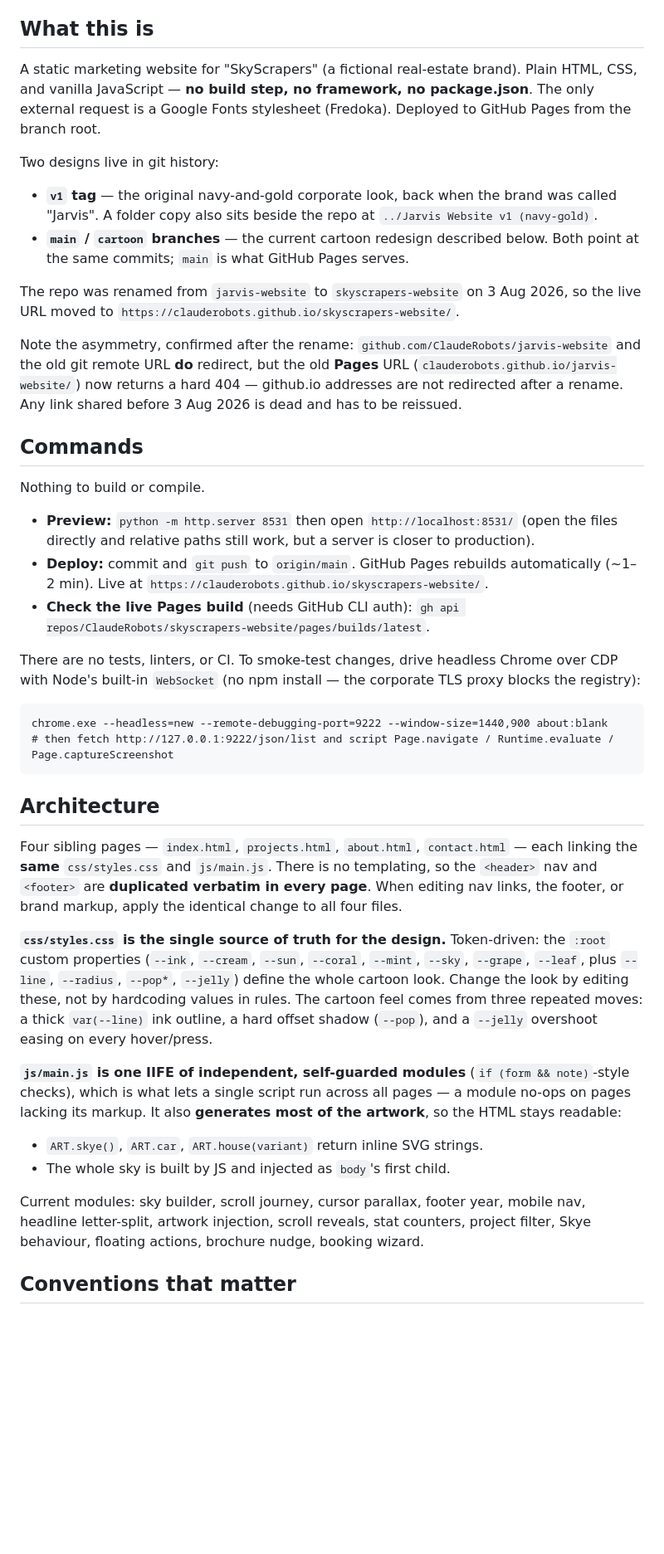
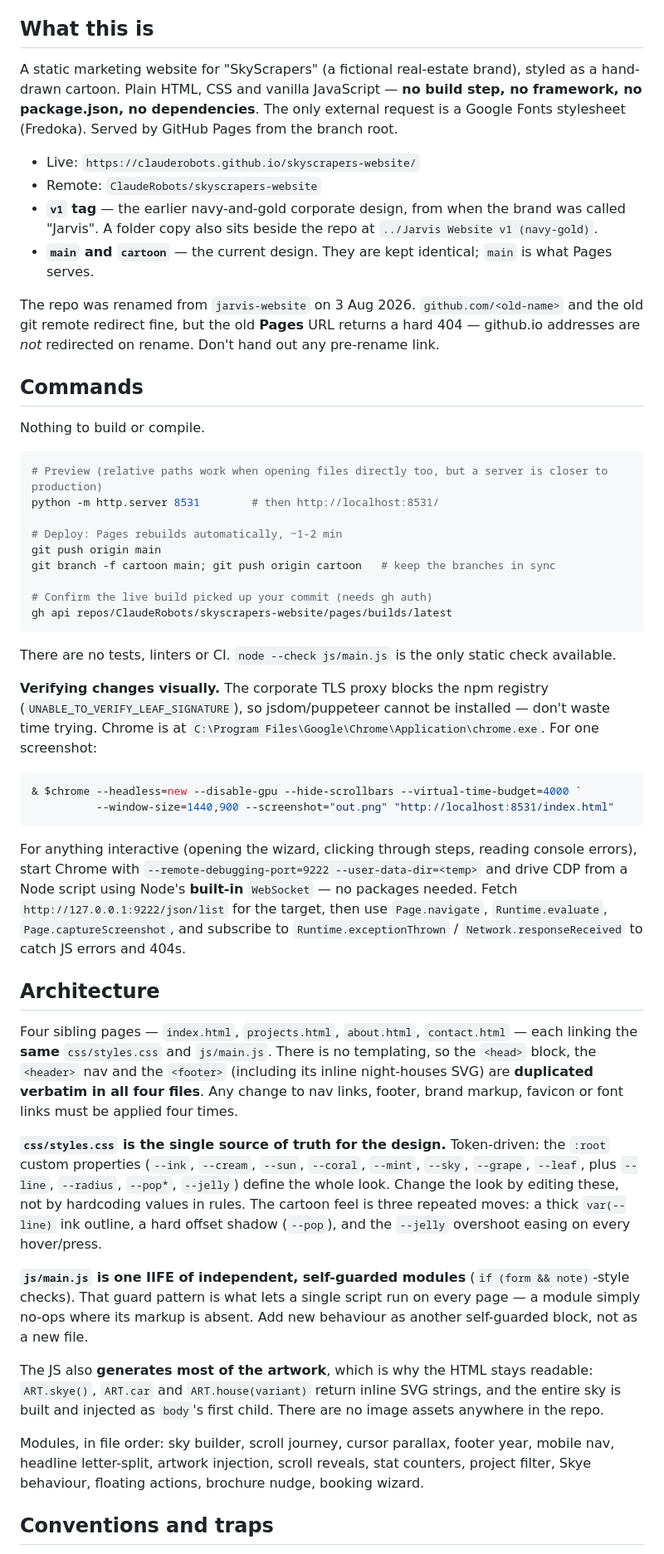
Before and after one commit to ClaudeRobots/skyscrapers-website, a Markdown page: CLAUDE.md, the part around one of its changes. Shown at 83% size. Rendered like a GitHub page; blank space fills up the shorter version.

Commit message:
Expand CLAUDE.md with the traps found while rebranding
Adds what was missing: the <head> block is duplicated across all four
pages too (favicon and font links), .sky/.skyline/.skye are three
unrelated things that a careless grep-rename will break, and .brand is
an inline-flex container whose gap splits the wordmark into two words.

Also documents the verification path that actually works here - npm is
blocked by the TLS proxy, so headless Chrome plus CDP over Node's
built-in WebSocket is the way to smoke-test - and the UTF-8-safe
find/replace method, including the non-breaking space the headline
letter-split depends on.

````diff
--- a/CLAUDE.md
+++ b/CLAUDE.md
@@ -4,44 +4,53 @@ This file provides guidance to Claude Code (claude.ai/code) when working with co
 
 ## What this is
 
-A static marketing website for "SkyScrapers" (a fictional real-estate brand). Plain HTML, CSS, and vanilla JavaScript — **no build step, no framework, no package.json**. The only external request is a Google Fonts stylesheet (Fredoka). Deployed to GitHub Pages from the branch root.
+A static marketing website for "SkyScrapers" (a fictional real-estate brand), styled as a hand-drawn cartoon. Plain HTML, CSS and vanilla JavaScript — **no build step, no framework, no package.json, no dependencies**. The only external request is a Google Fonts stylesheet (Fredoka). Served by GitHub Pages from the branch root.
 
-Two designs live in git history:
+- Live: `https://clauderobots.github.io/skyscrapers-website/`
+- Remote: `ClaudeRobots/skyscrapers-website`
+- **`v1` tag** — the earlier navy-and-gold corporate design, from when the brand was called "Jarvis". A folder copy also sits beside the repo at `../Jarvis Website v1 (navy-gold)`.
+- **`main` and `cartoon`** — the current design. They are kept identical; `main` is what Pages serves.
 
-- **`v1` tag** — the original navy-and-gold corporate look, back when the brand was called "Jarvis". A folder copy also sits beside the repo at `../Jarvis Website v1 (navy-gold)`.
-- **`main` / `cartoon` branches** — the current cartoon redesign described below. Both point at the same commits; `main` is what GitHub Pages serves.
-
-The repo was renamed from `jarvis-website` to `skyscrapers-website` on 3 Aug 2026, so the live URL moved to `https://clauderobots.github.io/skyscrapers-website/`.
-
-Note the asymmetry, confirmed after the rename: `github.com/ClaudeRobots/jarvis-website` and the old git remote URL **do** redirect, but the old **Pages** URL (`clauderobots.github.io/jarvis-website/`) now returns a hard 404 — github.io addresses are not redirected after a rename. Any link shared before 3 Aug 2026 is dead and has to be reissued.
+The repo was renamed from `jarvis-website` on 3 Aug 2026. `github.com/<old-name>` and the old git remote redirect fine, but the old **Pages** URL returns a hard 404 — github.io addresses are *not* redirected on rename. Don't hand out any pre-rename link.
 
 ## Commands
 
 Nothing to build or compile.
 
-- **Preview:** `python -m http.server 8531` then open `http://localhost:8531/` (open the files directly and relative paths still work, but a server is closer to production).
-- **Deploy:** commit and `git push` to `origin/main`. GitHub Pages rebuilds automatically (~1–2 min). Live at `https://clauderobots.github.io/skyscrapers-website/`.
-- **Check the live Pages build** (needs GitHub CLI auth): `gh api repos/ClaudeRobots/skyscrapers-website/pages/builds/latest`.
+```powershell
+# Preview (relative paths work when opening files directly too, but a server is closer to production)
+python -m http.server 8531        # then http://localhost:8531/
 
-There are no tests, linters, or CI. To smoke-test changes, drive headless Chrome over CDP with Node's built-in `WebSocket` (no npm install — the corporate TLS proxy blocks the registry):
+# Deploy: Pages rebuilds automatically, ~1-2 min
+git push origin main
+git branch -f cartoon main; git push origin cartoon   # keep the branches in sync
 
+# Confirm the live build picked up your commit (needs gh auth)
+gh api repos/ClaudeRobots/skyscrapers-website/pages/builds/latest
 ```
-chrome.exe --headless=new --remote-debugging-port=9222 --window-size=1440,900 about:blank
-# then fetch http://127.0.0.1:9222/json/list and script Page.navigate / Runtime.evaluate / Page.captureScreenshot
+
+There are no tests, linters or CI. `node --check js/main.js` is the only static check available.
+
+**Verifying changes visually.** The corporate TLS proxy blocks the npm registry (`UNABLE_TO_VERIFY_LEAF_SIGNATURE`), so jsdom/puppeteer cannot be installed — don't waste time trying. Chrome is at `C:\Program Files\Google\Chrome\Application\chrome.exe`. For one screenshot:
+
+```powershell
+& $chrome --headless=new --disable-gpu --hide-scrollbars --virtual-time-budget=4000 `
+          --window-size=1440,900 --screenshot="out.png" "http://localhost:8531/index.html"
 ```
+
+For anything interactive (opening the wizard, clicking through steps, reading console errors), start Chrome with `--remote-debugging-port=9222 --user-data-dir=<temp>` and drive CDP from a Node script using Node's **built-in** `WebSocket` — no packages needed. Fetch `http://127.0.0.1:9222/json/list` for the target, then use `Page.navigate`, `Runtime.evaluate`, `Page.captureScreenshot`, and subscribe to `Runtime.exceptionThrown` / `Network.responseReceived` to catch JS errors and 404s.
 
 ## Architecture
 
-Four sibling pages — `index.html`, `projects.html`, `about.html`, `contact.html` — each linking the **same** `css/styles.css` and `js/main.js`. There is no templating, so the `<header>` nav and `<footer>` are **duplicated verbatim in every page**. When editing nav links, the footer, or brand markup, apply the identical change to all four files.
+Four sibling pages — `index.html`, `projects.html`, `about.html`, `contact.html` — each linking the **same** `css/styles.css` and `js/main.js`. There is no templating, so the `<head>` block, the `<header>` nav and the `<footer>` (including its inline night-houses SVG) are **duplicated verbatim in all four files**. Any change to nav links, footer, brand markup, favicon or font links must be applied four times.
 
-**`css/styles.css` is the single source of truth for the design.** Token-driven: the `:root` custom properties (`--ink`, `--cream`, `--sun`, `--coral`, `--mint`, `--sky`, `--grape`, `--leaf`, plus `--line`, `--radius`, `--pop*`, `--jelly`) define the whole cartoon look. Change the look by editing these, not by hardcoding values in rules. The cartoon feel comes from three repeated moves: a thick `var(--line)` ink outline, a hard offset shadow (`--pop`), and a `--jelly` overshoot easing on every hover/press.
+**`css/styles.css` is the single source of truth for the design.** Token-driven: the `:root` custom properties (`--ink`, `--cream`, `--sun`, `--coral`, `--mint`, `--sky`, `--grape`, `--leaf`, plus `--line`, `--radius`, `--pop*`, `--jelly`) define the whole look. Change the look by editing these, not by hardcoding values in rules. The cartoon feel is three repeated moves: a thick `var(--line)` ink outline, a hard offset shadow (`--pop`), and the `--jelly` overshoot easing on every hover/press.
 
-**`js/main.js` is one IIFE of independent, self-guarded modules** (`if (form && note)`-style checks), which is what lets a single script run across all pages — a module no-ops on pages lacking its markup. It also **generates most of the artwork**, so the HTML stays readable:
+**`js/main.js` is one IIFE of independent, self-guarded modules** (`if (form && note)`-style checks). That guard pattern is what lets a single script run on every page — a module simply no-ops where its markup is absent. Add new behaviour as another self-guarded block, not as a new file.
 
-- `ART.skye()`, `ART.car`, `ART.house(variant)` return inline SVG strings.
-- The whole sky is built by JS and injected as `body`'s first child.
+The JS also **generates most of the artwork**, which is why the HTML stays readable: `ART.skye()`, `ART.car` and `ART.house(variant)` return inline SVG strings, and the entire sky is built and injected as `body`'s first child. There are no image assets anywhere in the repo.
 
-Current modules: sky builder, scroll journey, cursor parallax, footer year, mobile nav, headline letter-split, artwork injection, scroll reveals, stat counters, project filter, Skye behaviour, floating actions, brochure nudge, booking wizard.
+Modules, in file order: sky builder, scroll journey, cursor parallax, footer year, mobile nav, headline letter-split, artwork injection, scroll reveals, stat counters, project filter, Skye behaviour, floating actions, brochure nudge, booking wizard.
 
-## Conventions that matter
+## Conventions and traps
 
````
Also changed, not shown: other parts of CLAUDE.md (+11 -9 lines).
